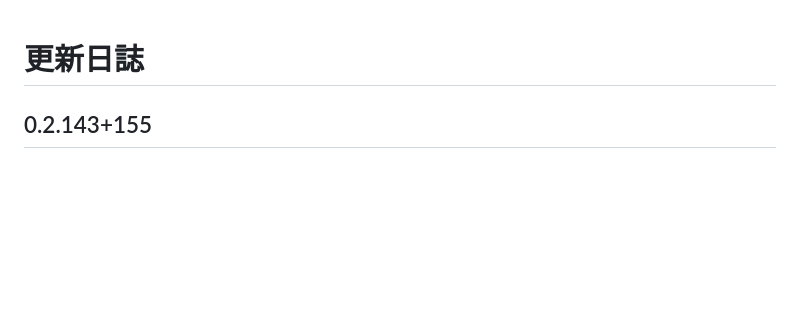
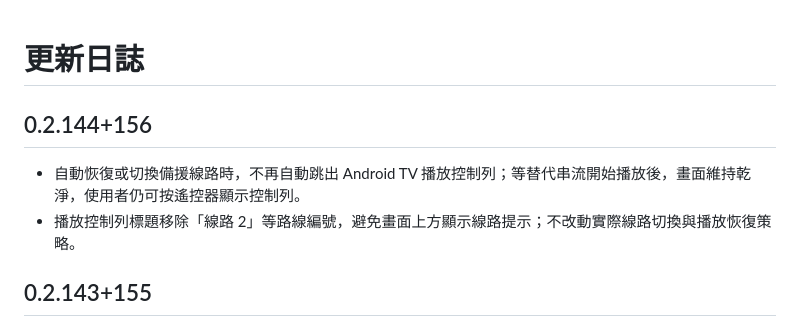
Before and after one commit to DickyR15/D-TV, a Markdown page: CHANGELOG.md, the part around the change. Drawn GitHub-style; blank space fills up the shorter version.

Commit message:
Document quiet automatic route switching

```diff
--- a/CHANGELOG.md
+++ b/CHANGELOG.md
@@ -1,4 +1,9 @@
 # 更新日誌
+
+## 0.2.144+156
+
+- 自動恢復或切換備援線路時，不再自動跳出 Android TV 播放控制列；等替代串流開始播放後，畫面維持乾淨，使用者仍可按遙控器顯示控制列。
+- 播放控制列標題移除「線路 2」等路線編號，避免畫面上方顯示線路提示；不改動實際線路切換與播放恢復策略。
 
 ## 0.2.143+155
 
```
